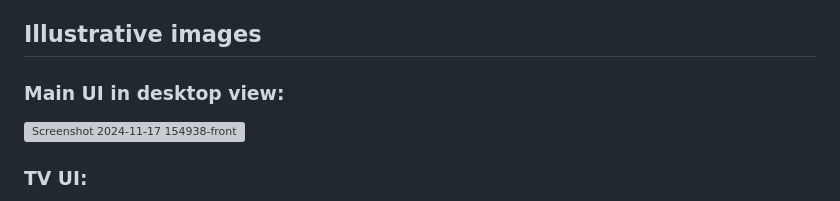
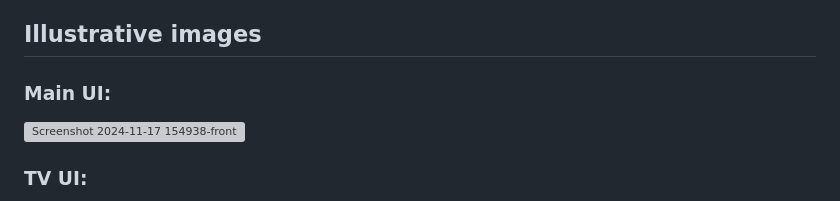
Before and after one commit to alaasmagi/plc-booking-interface, a Markdown page: README.md, the part around the change. Drawn GitHub-style; grey boxes are pictures that could not be loaded.

```diff
--- a/README.md
+++ b/README.md
@@ -143,7 +143,7 @@ The interface uses rules to implement this feature. Rules are in rules.txt file
 * Store the SQLite database in a cloud-hosted database service such as AWS RDS or Azure SQL Database.
 
 ## Illustrative images
-### Main UI in desktop view:
+### Main UI:
 ![Screenshot 2024-11-17 154938-front](https://github.com/user-attachments/assets/bcf938b5-d243-4f00-b4fa-1592a5a15865)
 
 ### TV UI:
```
